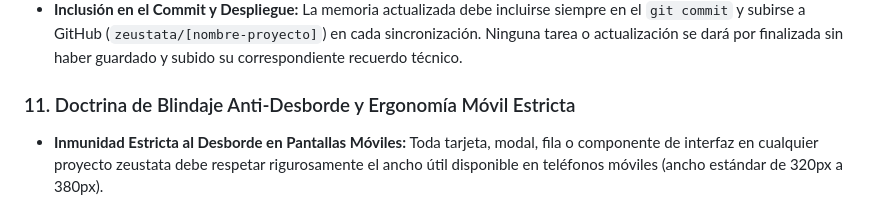
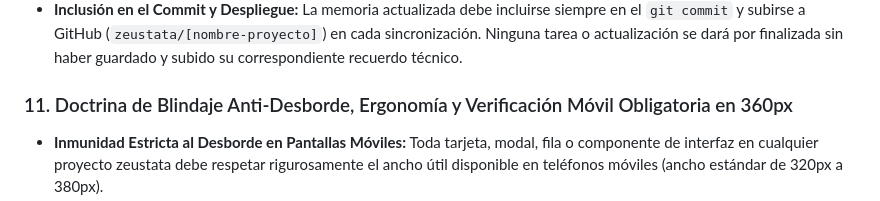
Before and after one commit to zeustata/tiempo, a Markdown page: AGENTS.md, the part around one of its changes. Drawn GitHub-style.

Commit message:
const(ley11): reforma constitucional - protocolo de verificacion obligatoria en resolucion movil 360px

```diff
--- a/AGENTS.md
+++ b/AGENTS.md
@@ -79,5 +79,5 @@
 - **Registro Técnico Exhaustivo Obligatorio:** Con cada actualización, mejora, corrección de errores o despliegue en cualquier proyecto, es obligatorio actualizar con el máximo rigor y detalle técnico el archivo de memoria permanente (`RECUERDOS.md` y/o `CHANGELOG.md`).
 - **Inclusión en el Commit y Despliegue:** La memoria actualizada debe incluirse siempre en el `git commit` y subirse a GitHub (`zeustata/[nombre-proyecto]`) en cada sincronización. Ninguna tarea o actualización se dará por finalizada sin haber guardado y subido su correspondiente recuerdo técnico.
 
-### 11. Doctrina de Blindaje Anti-Desborde y Ergonomía Móvil Estricta
+### 11. Doctrina de Blindaje Anti-Desborde, Ergonomía y Verificación Móvil Obligatoria en 360px
 - **Inmunidad Estricta al Desborde en Pantallas Móviles:** Toda tarjeta, modal, fila o componente de interfaz en cualquier proyecto zeustata debe respetar rigurosamente el ancho útil disponible en teléfonos móviles (ancho estándar de 320px a 380px).
```
Also changed, not shown: other parts of AGENTS.md (+3 -2 lines).
